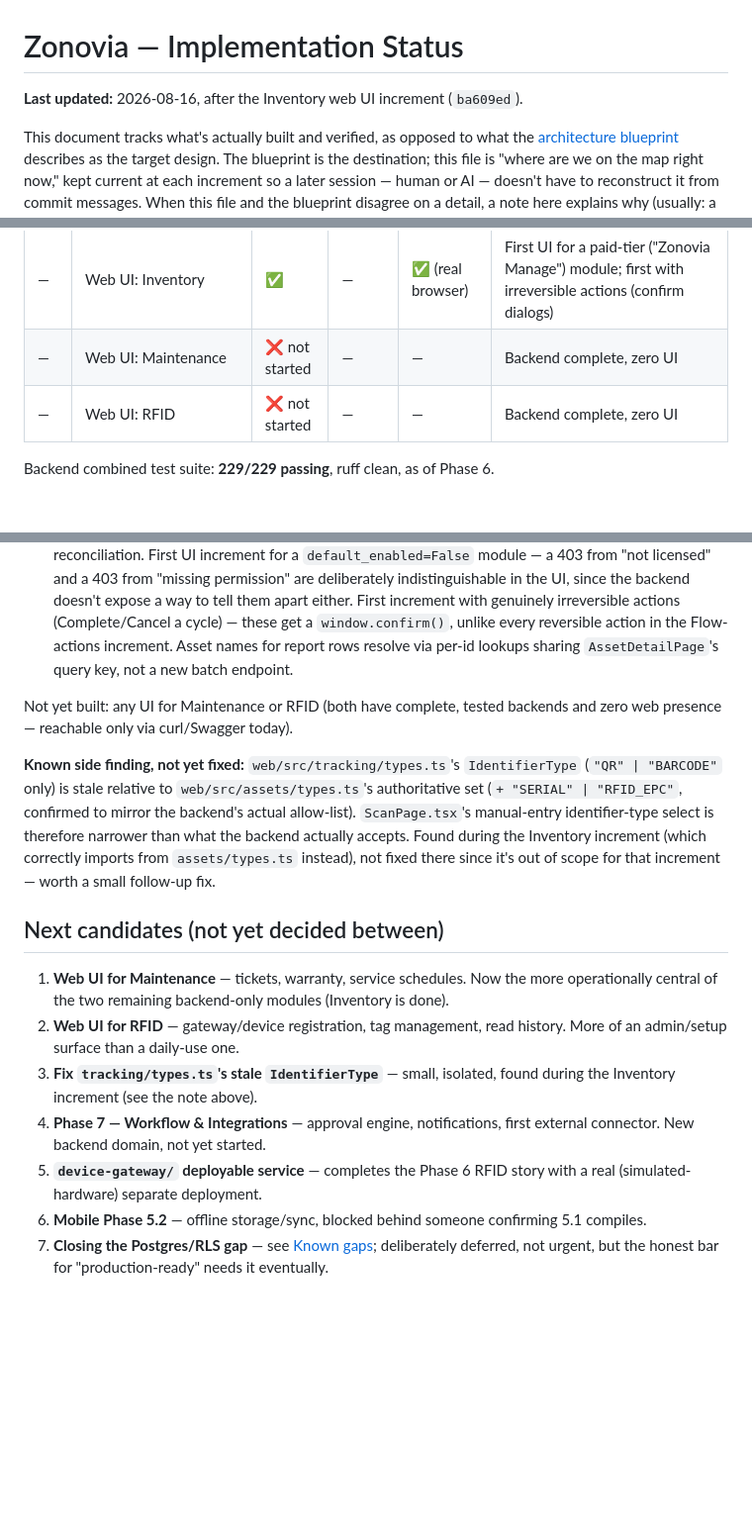
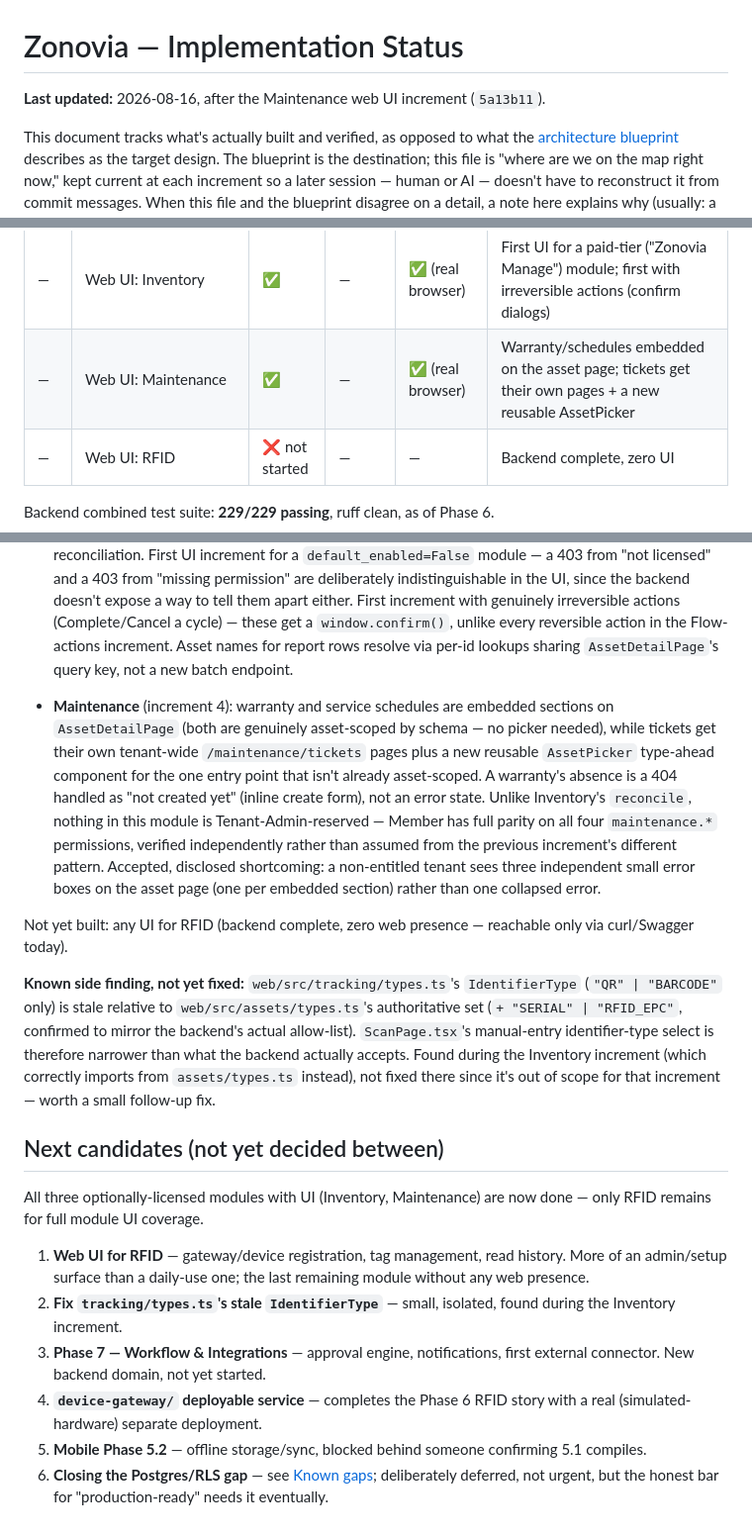
Before and after one commit to vinothr120/Zonovia, a Markdown page: docs/IMPLEMENTATION_STATUS.md, 3 parts joined by grey strips. Shown at 99% size. Drawn GitHub-style; blank space fills up the shorter version.

Commit message:
docs: record Maintenance web UI completion
Co-Authored-By: Claude Sonnet 5 <noreply@anthropic.com>

```diff
--- a/docs/IMPLEMENTATION_STATUS.md
+++ b/docs/IMPLEMENTATION_STATUS.md
@@ -1,6 +1,6 @@
 # Zonovia — Implementation Status
 
-**Last updated:** 2026-08-16, after the Inventory web UI increment (`ba609ed`).
+**Last updated:** 2026-08-16, after the Maintenance web UI increment (`5a13b11`).
 
 This document tracks what's actually built and verified, as opposed to what the [architecture blueprint](architecture/Zonovia-Architecture-Blueprint.md) describes as the target design. The blueprint is the destination; this file is "where are we on the map right now," kept current at each increment so a later session — human or AI — doesn't have to reconstruct it from commit messages. When this file and the blueprint disagree on a detail, a note here explains why (usually: a blueprint ambiguity resolved during implementation, cited by section).
 
@@ -27,7 +27,7 @@ This document tracks what's actually built and verified, as opposed to what the
 | — | Web UI: Asset Core (catalog, locations, asset CRUD) | ✅ | — | ✅ (real browser) | |
 | — | Web UI: Flow write actions (transition, assign/unassign, move) | ✅ | — | ✅ (real browser) | |
 | — | Web UI: Inventory | ✅ | — | ✅ (real browser) | First UI for a paid-tier ("Zonovia Manage") module; first with irreversible actions (confirm dialogs) |
-| — | Web UI: Maintenance | ❌ not started | — | — | Backend complete, zero UI |
+| — | Web UI: Maintenance | ✅ | — | ✅ (real browser) | Warranty/schedules embedded on the asset page; tickets get their own pages + a new reusable AssetPicker |
 | — | Web UI: RFID | ❌ not started | — | — | Backend complete, zero UI |
 
 Backend combined test suite: **229/229 passing**, ruff clean, as of Phase 6.
@@ -85,16 +85,19 @@ The only part of this project with a fully-available, fully-verifiable toolchain
 - **Flow write actions** (increment 2): lifecycle transition, assign/unassign custodian, and move controls on the asset detail page — computed against the tenant's actual configured lifecycle graph, never a hardcoded state list.
 - **Inventory** (increment 3, `/inventory`): verification cycles, discrepancy/missing-asset reporting, reconciliation. First UI increment for a `default_enabled=False` module — a 403 from "not licensed" and a 403 from "missing permission" are deliberately indistinguishable in the UI, since the backend doesn't expose a way to tell them apart either. First increment with genuinely irreversible actions (Complete/Cancel a cycle) — these get a `window.confirm()`, unlike every reversible action in the Flow-actions increment. Asset names for report rows resolve via per-id lookups sharing `AssetDetailPage`'s query key, not a new batch endpoint.
 
-Not yet built: any UI for Maintenance or RFID (both have complete, tested backends and zero web presence — reachable only via curl/Swagger today).
+- **Maintenance** (increment 4): warranty and service schedules are embedded sections on `AssetDetailPage` (both are genuinely asset-scoped by schema — no picker needed), while tickets get their own tenant-wide `/maintenance/tickets` pages plus a new reusable `AssetPicker` type-ahead component for the one entry point that isn't already asset-scoped. A warranty's absence is a 404 handled as "not created yet" (inline create form), not an error state. Unlike Inventory's `reconcile`, nothing in this module is Tenant-Admin-reserved — Member has full parity on all four `maintenance.*` permissions, verified independently rather than assumed from the previous increment's different pattern. Accepted, disclosed shortcoming: a non-entitled tenant sees three independent small error boxes on the asset page (one per embedded section) rather than one collapsed error.
+
+Not yet built: any UI for RFID (backend complete, zero web presence — reachable only via curl/Swagger today).
 
 **Known side finding, not yet fixed:** `web/src/tracking/types.ts`'s `IdentifierType` (`"QR" | "BARCODE"` only) is stale relative to `web/src/assets/types.ts`'s authoritative set (`+ "SERIAL" | "RFID_EPC"`, confirmed to mirror the backend's actual allow-list). `ScanPage.tsx`'s manual-entry identifier-type select is therefore narrower than what the backend actually accepts. Found during the Inventory increment (which correctly imports from `assets/types.ts` instead), not fixed there since it's out of scope for that increment — worth a small follow-up fix.
 
 ## Next candidates (not yet decided between)
 
-1. **Web UI for Maintenance** — tickets, warranty, service schedules. Now the more operationally central of the two remaining backend-only modules (Inventory is done).
-2. **Web UI for RFID** — gateway/device registration, tag management, read history. More of an admin/setup surface than a daily-use one.
-3. **Fix `tracking/types.ts`'s stale `IdentifierType`** — small, isolated, found during the Inventory increment (see the note above).
-4. **Phase 7 — Workflow & Integrations** — approval engine, notifications, first external connector. New backend domain, not yet started.
-5. **`device-gateway/` deployable service** — completes the Phase 6 RFID story with a real (simulated-hardware) separate deployment.
-6. **Mobile Phase 5.2** — offline storage/sync, blocked behind someone confirming 5.1 compiles.
-7. **Closing the Postgres/RLS gap** — see [Known gaps](#known-gaps); deliberately deferred, not urgent, but the honest bar for "production-ready" needs it eventually.
+All three optionally-licensed modules with UI (Inventory, Maintenance) are now done — only RFID remains for full module UI coverage.
+
+1. **Web UI for RFID** — gateway/device registration, tag management, read history. More of an admin/setup surface than a daily-use one; the last remaining module without any web presence.
+2. **Fix `tracking/types.ts`'s stale `IdentifierType`** — small, isolated, found during the Inventory increment.
+3. **Phase 7 — Workflow & Integrations** — approval engine, notifications, first external connector. New backend domain, not yet started.
+4. **`device-gateway/` deployable service** — completes the Phase 6 RFID story with a real (simulated-hardware) separate deployment.
+5. **Mobile Phase 5.2** — offline storage/sync, blocked behind someone confirming 5.1 compiles.
+6. **Closing the Postgres/RLS gap** — see [Known gaps](#known-gaps); deliberately deferred, not urgent, but the honest bar for "production-ready" needs it eventually.
```
